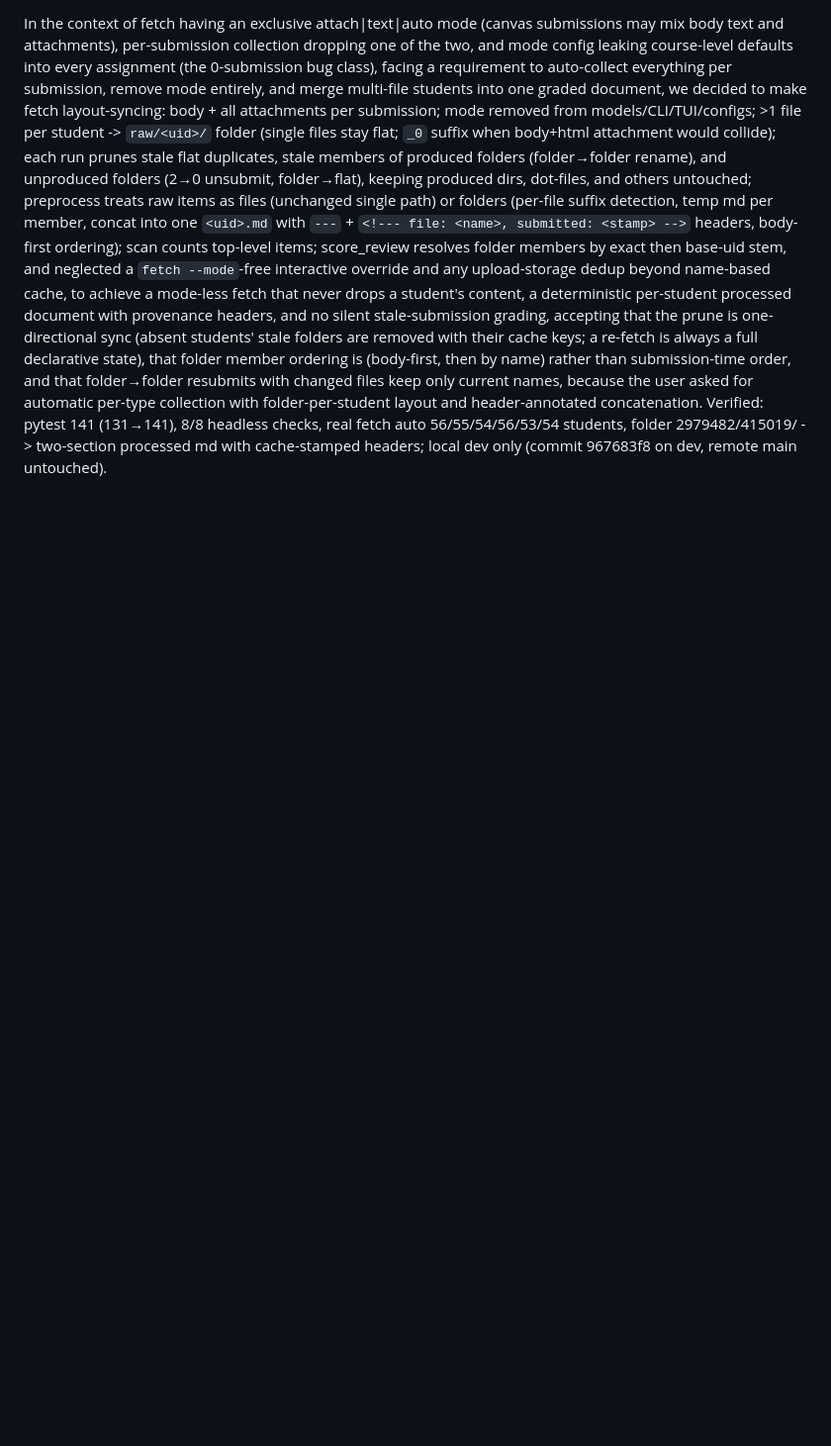
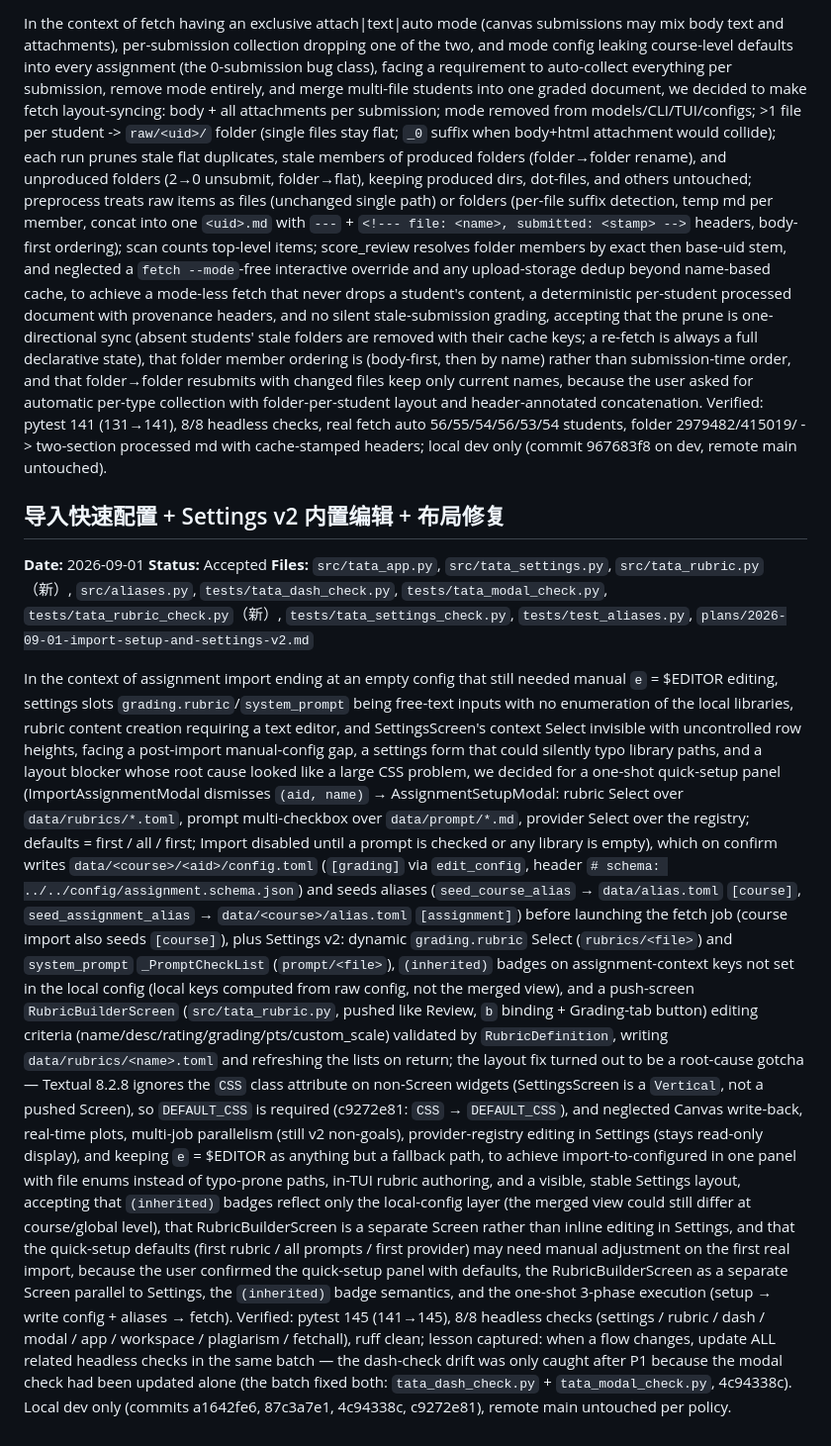
Before and after one commit to TeddyHuang-00/TATA, a Markdown page: DECISIONS.md, the part around the change. Shown at 99% size. GitHub-like rendering; blank space fills up the shorter version.

Commit message:
docs: record import quick-setup + settings v2 decision (DECISIONS.md)

```diff
--- a/DECISIONS.md
+++ b/DECISIONS.md
@@ -111,3 +111,17 @@ and neglected a `fetch --mode`-free interactive override and any upload-storage
 to achieve a mode-less fetch that never drops a student's content, a deterministic per-student processed document with provenance headers, and no silent stale-submission grading,
 accepting that the prune is one-directional sync (absent students' stale folders are removed with their cache keys; a re-fetch is always a full declarative state), that folder member ordering is (body-first, then by name) rather than submission-time order, and that folder→folder resubmits with changed files keep only current names,
 because the user asked for automatic per-type collection with folder-per-student layout and header-annotated concatenation. Verified: pytest 141 (131→141), 8/8 headless checks, real fetch auto 56/55/54/56/53/54 students, folder 2979482/415019/ -> two-section processed md with cache-stamped headers; local dev only (commit 967683f8 on dev, remote main untouched).
+
+## 导入快速配置 + Settings v2 内置编辑 + 布局修复
+
+**Date:** 2026-09-01
+**Status:** Accepted
+**Files:** `src/tata_app.py`, `src/tata_settings.py`, `src/tata_rubric.py`（新）, `src/aliases.py`, `tests/tata_dash_check.py`, `tests/tata_modal_check.py`, `tests/tata_rubric_check.py`（新）, `tests/tata_settings_check.py`, `tests/test_aliases.py`, `plans/2026-09-01-import-setup-and-settings-v2.md`
+
+In the context of assignment import ending at an empty config that still needed manual `e` = $EDITOR editing, settings slots `grading.rubric`/`system_prompt` being free-text inputs with no enumeration of the local libraries, rubric content creation requiring a text editor, and SettingsScreen's context Select invisible with uncontrolled row heights,
+facing a post-import manual-config gap, a settings form that could silently typo library paths, and a layout blocker whose root cause looked like a large CSS problem,
+we decided for a one-shot quick-setup panel (ImportAssignmentModal dismisses `(aid, name)` → AssignmentSetupModal: rubric Select over `data/rubrics/*.toml`, prompt multi-checkbox over `data/prompt/*.md`, provider Select over the registry; defaults = first / all / first; Import disabled until a prompt is checked or any library is empty), which on confirm writes `data/<course>/<aid>/config.toml` (`[grading]` via `edit_config`, header `# schema: ../../config/assignment.schema.json`) and seeds aliases (`seed_course_alias` → `data/alias.toml` `[course]`, `seed_assignment_alias` → `data/<course>/alias.toml` `[assignment]`) before launching the fetch job (course import also seeds `[course]`), plus Settings v2: dynamic `grading.rubric` Select (`rubrics/<file>`) and `system_prompt` `_PromptCheckList` (`prompt/<file>`), `(inherited)` badges on assignment-context keys not set in the local config (local keys computed from raw config, not the merged view), and a push-screen `RubricBuilderScreen` (`src/tata_rubric.py`, pushed like Review, `b` binding + Grading-tab button) editing criteria (name/desc/rating/grading/pts/custom_scale) validated by `RubricDefinition`, writing `data/rubrics/<name>.toml` and refreshing the lists on return; the layout fix turned out to be a root-cause gotcha — Textual 8.2.8 ignores the `CSS` class attribute on non-Screen widgets (SettingsScreen is a `Vertical`, not a pushed Screen), so `DEFAULT_CSS` is required (c9272e81: `CSS` → `DEFAULT_CSS`),
+and neglected Canvas write-back, real-time plots, multi-job parallelism (still v2 non-goals), provider-registry editing in Settings (stays read-only display), and keeping `e` = $EDITOR as anything but a fallback path,
+to achieve import-to-configured in one panel with file enums instead of typo-prone paths, in-TUI rubric authoring, and a visible, stable Settings layout,
+accepting that `(inherited)` badges reflect only the local-config layer (the merged view could still differ at course/global level), that RubricBuilderScreen is a separate Screen rather than inline editing in Settings, and that the quick-setup defaults (first rubric / all prompts / first provider) may need manual adjustment on the first real import,
+because the user confirmed the quick-setup panel with defaults, the RubricBuilderScreen as a separate Screen parallel to Settings, the `(inherited)` badge semantics, and the one-shot 3-phase execution (setup → write config + aliases → fetch). Verified: pytest 145 (141→145), 8/8 headless checks (settings / rubric / dash / modal / app / workspace / plagiarism / fetchall), ruff clean; lesson captured: when a flow changes, update ALL related headless checks in the same batch — the dash-check drift was only caught after P1 because the modal check had been updated alone (the batch fixed both: `tata_dash_check.py` + `tata_modal_check.py`, 4c94338c). Local dev only (commits a1642fe6, 87c3a7e1, 4c94338c, c9272e81), remote main untouched per policy.
```
